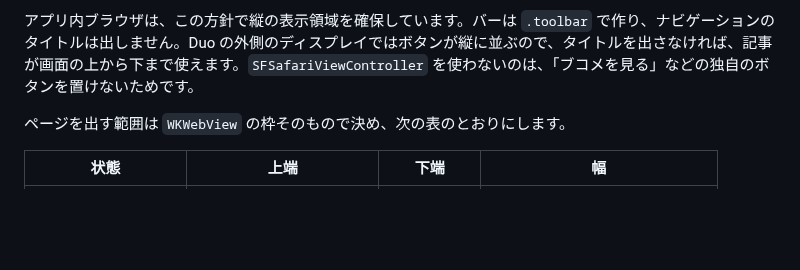
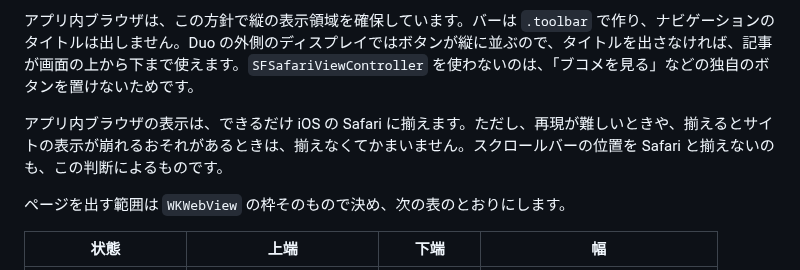
Before and after one commit to y-saeki/vibe-applications, a Markdown page: tenabuku-app/DEVELOPMENT.md, the part around the change. Drawn GitHub-style; blank space fills up the shorter version.

Commit message:
Record the owner's findings from #394
Co-Authored-By: Claude <noreply@anthropic.com>

```diff
--- a/tenabuku-app/DEVELOPMENT.md
+++ b/tenabuku-app/DEVELOPMENT.md
@@ -575,6 +575,8 @@ iOS 27 では、メニューに「Siri に頼む」の項目が自動で加わ
 
 アプリ内ブラウザは、この方針で縦の表示領域を確保しています。バーは `.toolbar` で作り、ナビゲーションのタイトルは出しません。Duo の外側のディスプレイではボタンが縦に並ぶので、タイトルを出さなければ、記事が画面の上から下まで使えます。`SFSafariViewController` を使わないのは、「ブコメを見る」などの独自のボタンを置けないためです。
 
+アプリ内ブラウザの表示は、できるだけ iOS の Safari に揃えます。ただし、再現が難しいときや、揃えるとサイトの表示が崩れるおそれがあるときは、揃えなくてかまいません。スクロールバーの位置を Safari と揃えないのも、この判断によるものです。
+
 ページを出す範囲は `WKWebView` の枠そのもので決め、次の表のとおりにします。
 
 | 状態 | 上端 | 下端 | 幅 |
```
